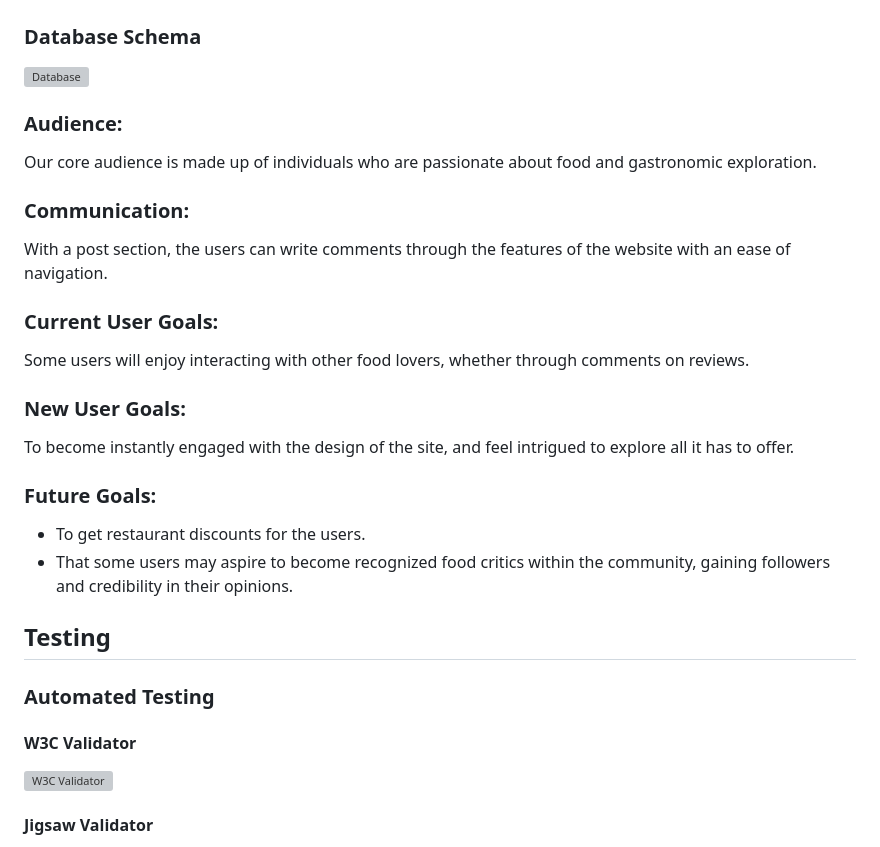
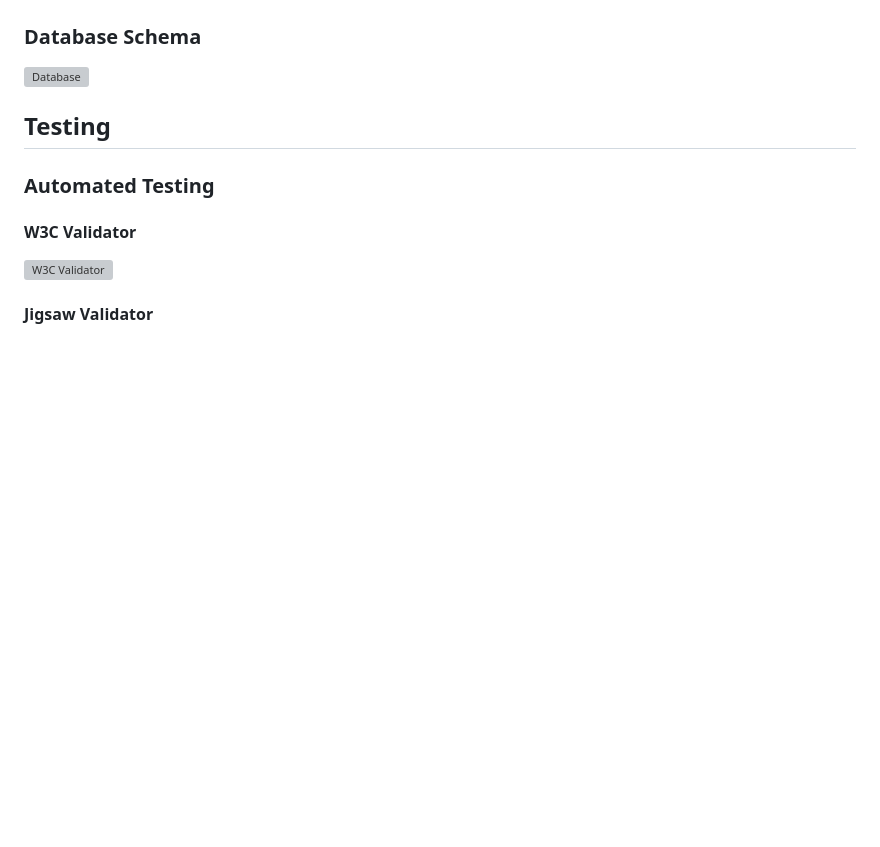
Before and after one commit to jpsantostefano/restaurant-advisor, a Markdown page: README.md, the part around the change printed below. Drawn GitHub-style; blank space fills up the shorter version; grey boxes are pictures that could not be loaded.

```diff
--- a/README.md
+++ b/README.md
@@ -229,22 +267,6 @@ Kanban project board: https://github.com/users/jpsantostefano/projects/3
 
 ### Database Schema
 ![Database](static/css/img/database.jpg)
-
-### Audience:
-Our core audience is made up of individuals who are passionate about food and gastronomic exploration.
-
-### Communication:
-With a post section, the users can write comments through the features of the website with an ease of navigation.
-
-### Current User Goals:
-Some users will enjoy interacting with other food lovers, whether through comments on reviews.
-
-### New User Goals:
-To become instantly engaged with the design of the site, and feel intrigued to explore all it has to offer.
-
-### Future Goals:
-- To get restaurant discounts for the users.
-- That some users may aspire to become recognized food critics within the community, gaining followers and credibility in their opinions.
 
 ## Testing
 
```
Also changed, not shown: other parts of README.md (+63 -31 lines).
